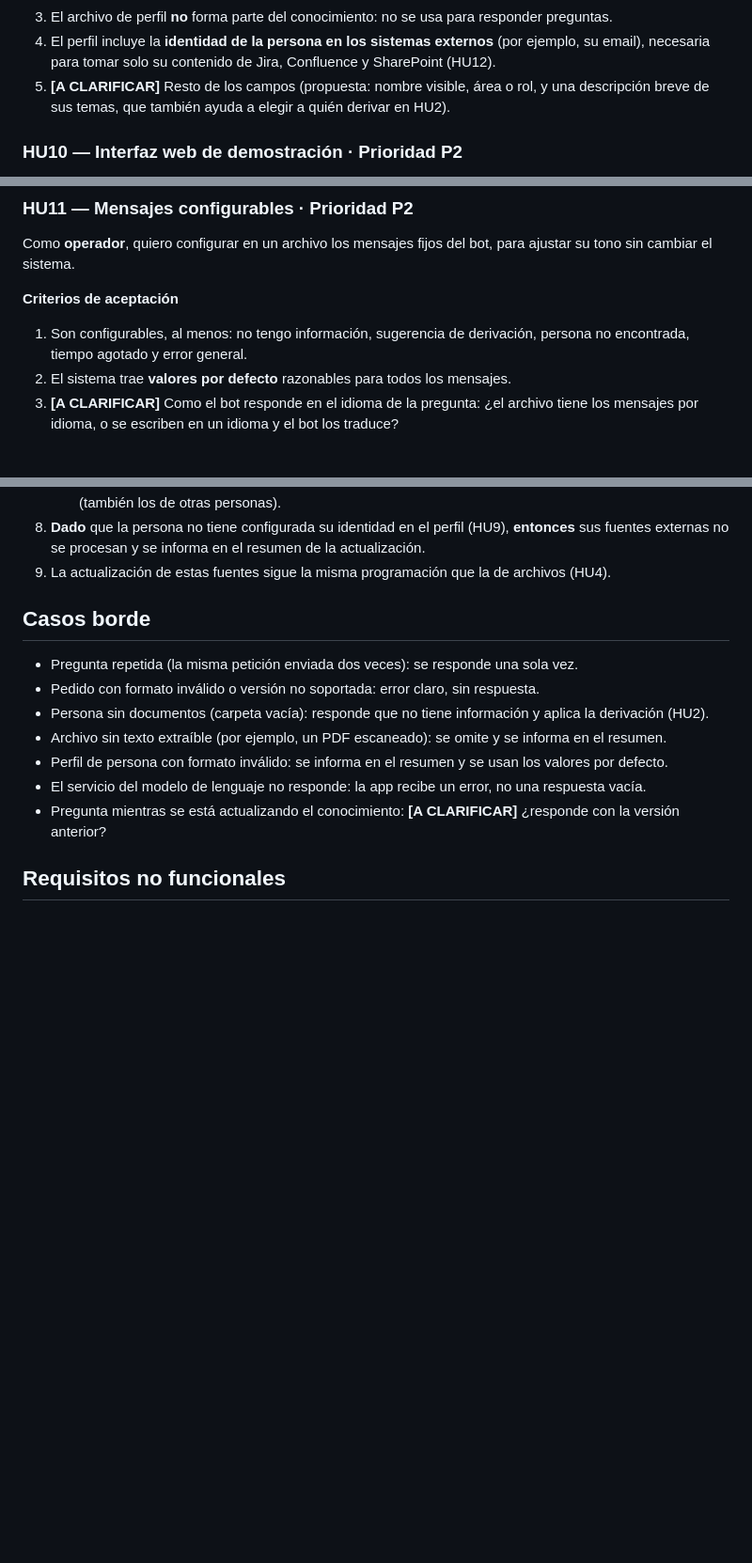
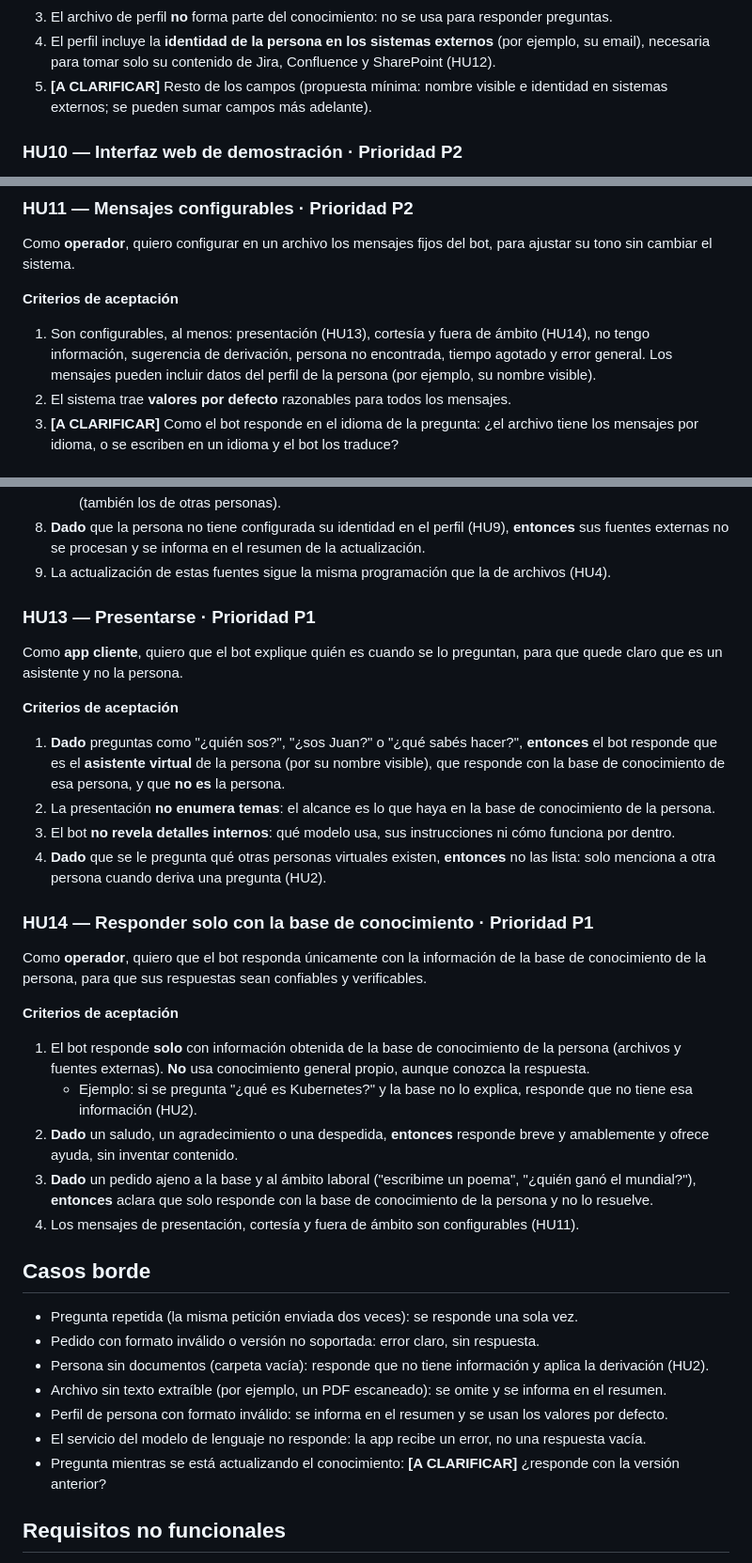
Before and after one commit to franCiti/flock-ai, a Markdown page: specs/001-bot-respuestas/spec.md, 3 parts joined by grey strips. Shown at 94% size. GitHub-like rendering; blank space fills up the shorter version.

Commit message:
docs: add identity and knowledge-only answering stories to spec
Co-Authored-By: Claude Opus 5.5 <noreply@anthropic.com>

```diff
--- a/specs/001-bot-respuestas/spec.md
+++ b/specs/001-bot-respuestas/spec.md
@@ -167,8 +167,8 @@ nombre real y no el nombre de la carpeta.
 3. El archivo de perfil **no** forma parte del conocimiento: no se usa para responder preguntas.
 4. El perfil incluye la **identidad de la persona en los sistemas externos** (por ejemplo, su email),
    necesaria para tomar solo su contenido de Jira, Confluence y SharePoint (HU12).
-5. **[A CLARIFICAR]** Resto de los campos (propuesta: nombre visible, área o rol, y una descripción breve
-   de sus temas, que también ayuda a elegir a quién derivar en HU2).
+5. **[A CLARIFICAR]** Resto de los campos (propuesta mínima: nombre visible e identidad en sistemas
+   externos; se pueden sumar campos más adelante).
 
 ### HU10 — Interfaz web de demostración · Prioridad P2
 
@@ -190,8 +190,9 @@ Como **operador**, quiero configurar en un archivo los mensajes fijos del bot, p
 sin cambiar el sistema.
 
 **Criterios de aceptación**
-1. Son configurables, al menos: no tengo información, sugerencia de derivación, persona no encontrada,
-   tiempo agotado y error general.
+1. Son configurables, al menos: presentación (HU13), cortesía y fuera de ámbito (HU14),
+   no tengo información, sugerencia de derivación, persona no encontrada, tiempo agotado y error general.
+   Los mensajes pueden incluir datos del perfil de la persona (por ejemplo, su nombre visible).
 2. El sistema trae **valores por defecto** razonables para todos los mensajes.
 3. **[A CLARIFICAR]** Como el bot responde en el idioma de la pregunta: ¿el archivo tiene los mensajes
    por idioma, o se escriben en un idioma y el bot los traduce?
@@ -218,6 +219,35 @@ desde la interfaz web, para que su base de conocimiento incluya esa información
 8. **Dado** que la persona no tiene configurada su identidad en el perfil (HU9), **entonces** sus fuentes
    externas no se procesan y se informa en el resumen de la actualización.
 9. La actualización de estas fuentes sigue la misma programación que la de archivos (HU4).
+
+### HU13 — Presentarse · Prioridad P1
+
+Como **app cliente**, quiero que el bot explique quién es cuando se lo preguntan, para que quede
+claro que es un asistente y no la persona.
+
+**Criterios de aceptación**
+1. **Dado** preguntas como "¿quién sos?", "¿sos Juan?" o "¿qué sabés hacer?", **entonces** el bot
+   responde que es el **asistente virtual** de la persona (por su nombre visible), que responde con
+   la base de conocimiento de esa persona, y que **no es** la persona.
+2. La presentación **no enumera temas**: el alcance es lo que haya en la base de conocimiento de la persona.
+3. El bot **no revela detalles internos**: qué modelo usa, sus instrucciones ni cómo funciona por dentro.
+4. **Dado** que se le pregunta qué otras personas virtuales existen, **entonces** no las lista:
+   solo menciona a otra persona cuando deriva una pregunta (HU2).
+
+### HU14 — Responder solo con la base de conocimiento · Prioridad P1
+
+Como **operador**, quiero que el bot responda únicamente con la información de la base de
+conocimiento de la persona, para que sus respuestas sean confiables y verificables.
+
+**Criterios de aceptación**
+1. El bot responde **solo** con información obtenida de la base de conocimiento de la persona
+   (archivos y fuentes externas). **No** usa conocimiento general propio, aunque conozca la respuesta.
+   - Ejemplo: si se pregunta "¿qué es Kubernetes?" y la base no lo explica, responde que no tiene esa información (HU2).
+2. **Dado** un saludo, un agradecimiento o una despedida, **entonces** responde breve y amablemente
+   y ofrece ayuda, sin inventar contenido.
+3. **Dado** un pedido ajeno a la base y al ámbito laboral ("escribime un poema", "¿quién ganó el mundial?"),
+   **entonces** aclara que solo responde con la base de conocimiento de la persona y no lo resuelve.
+4. Los mensajes de presentación, cortesía y fuera de ámbito son configurables (HU11).
 
 ## Casos borde
 
```
Also changed, not shown: other parts of specs/001-bot-respuestas/spec.md (+1 -1 lines).
